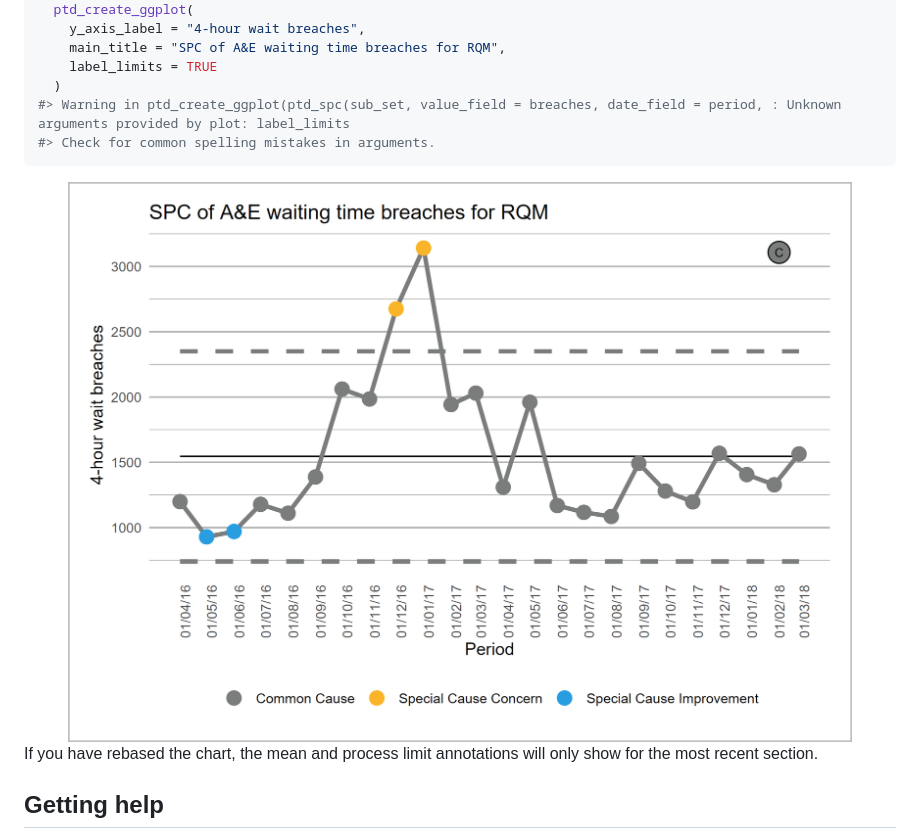
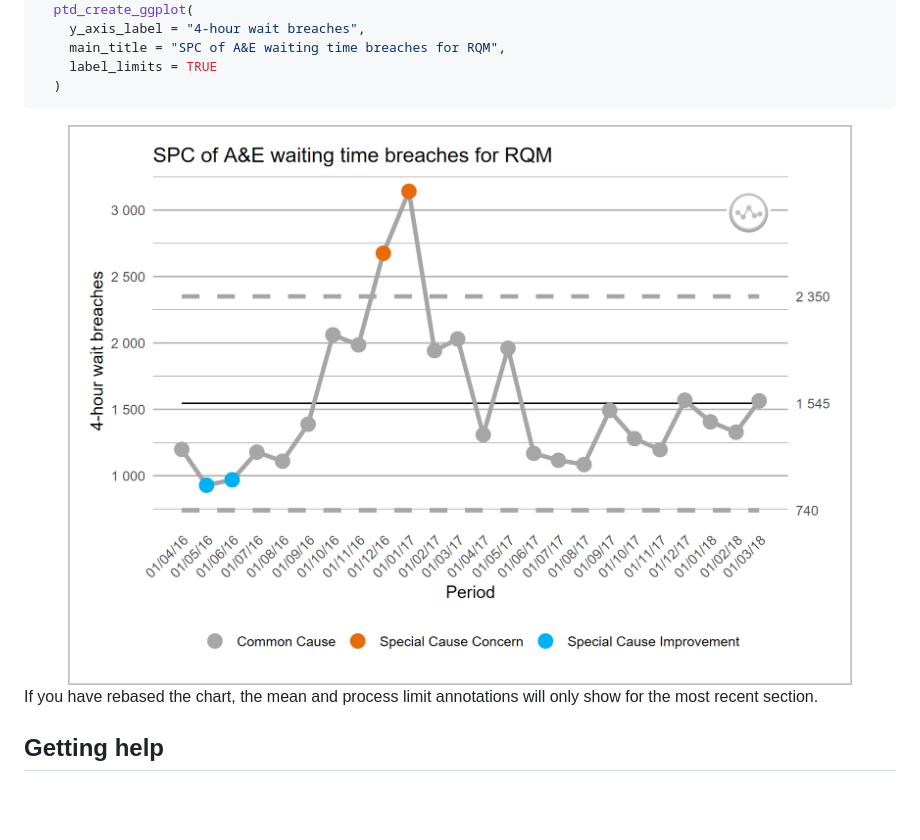
Before and after one commit to nhs-r-community/NHSRplotthedots, a Markdown page: README.md, the part around the change printed below. Drawn GitHub-style; pictures changed too: man/figures/README-example2-1.png, man/figures/README-limits-example-1.png; blank space fills up the shorter version.

````diff
--- a/README.md
+++ b/README.md
@@ -204,8 +200,6 @@ sub_set |>
     main_title = "SPC of A&E waiting time breaches for RQM",
     label_limits = TRUE
   )
-#> Warning in ptd_create_ggplot(ptd_spc(sub_set, value_field = breaches, date_field = period, : Unknown arguments provided by plot: label_limits
-#> Check for common spelling mistakes in arguments.
 ```
 
 <img src="man/figures/README-limits-example-1.png" width="100%" />
````
Also changed, not shown: other parts of README.md (+1 -5 lines), man/figures/README-example1-1.png.
